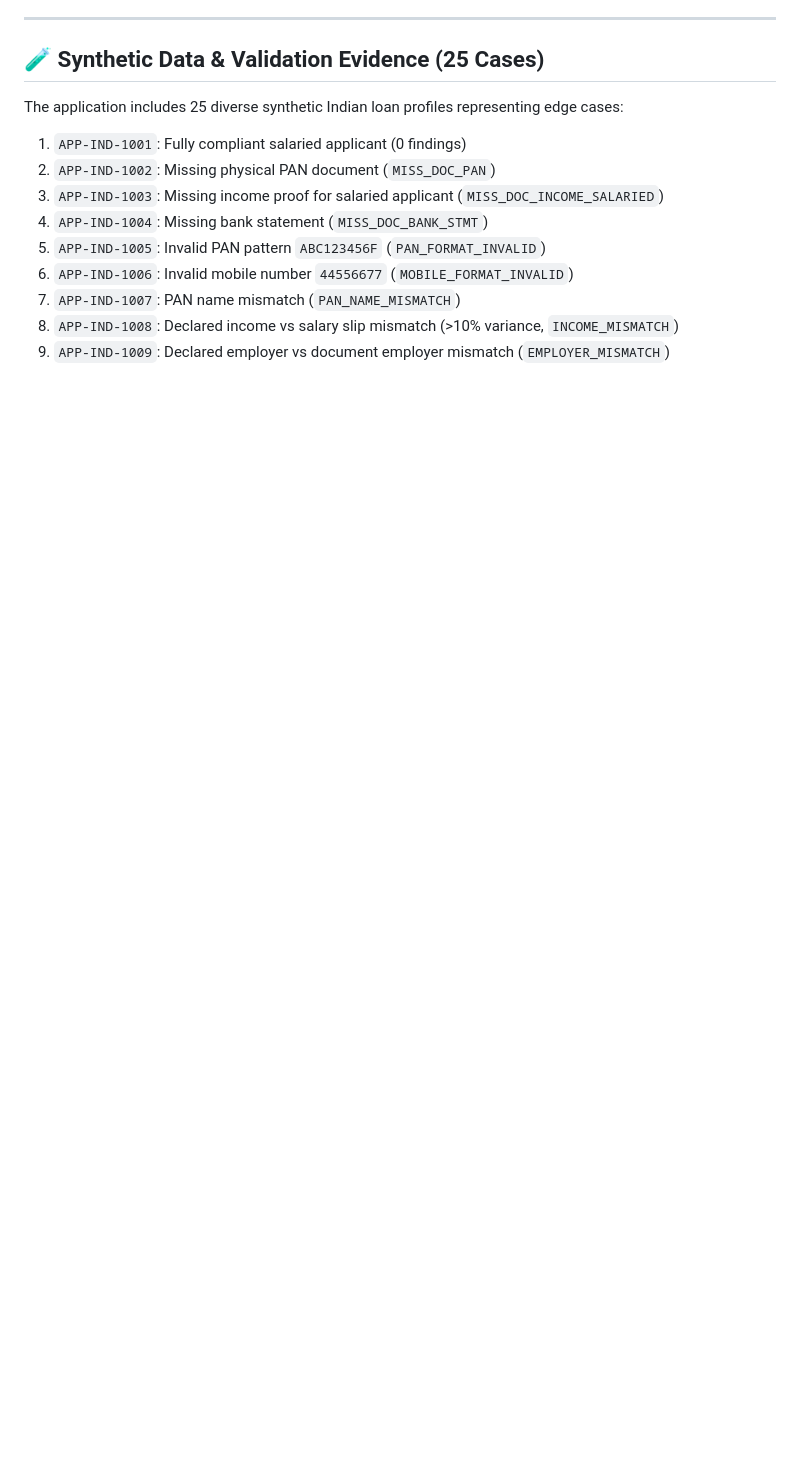
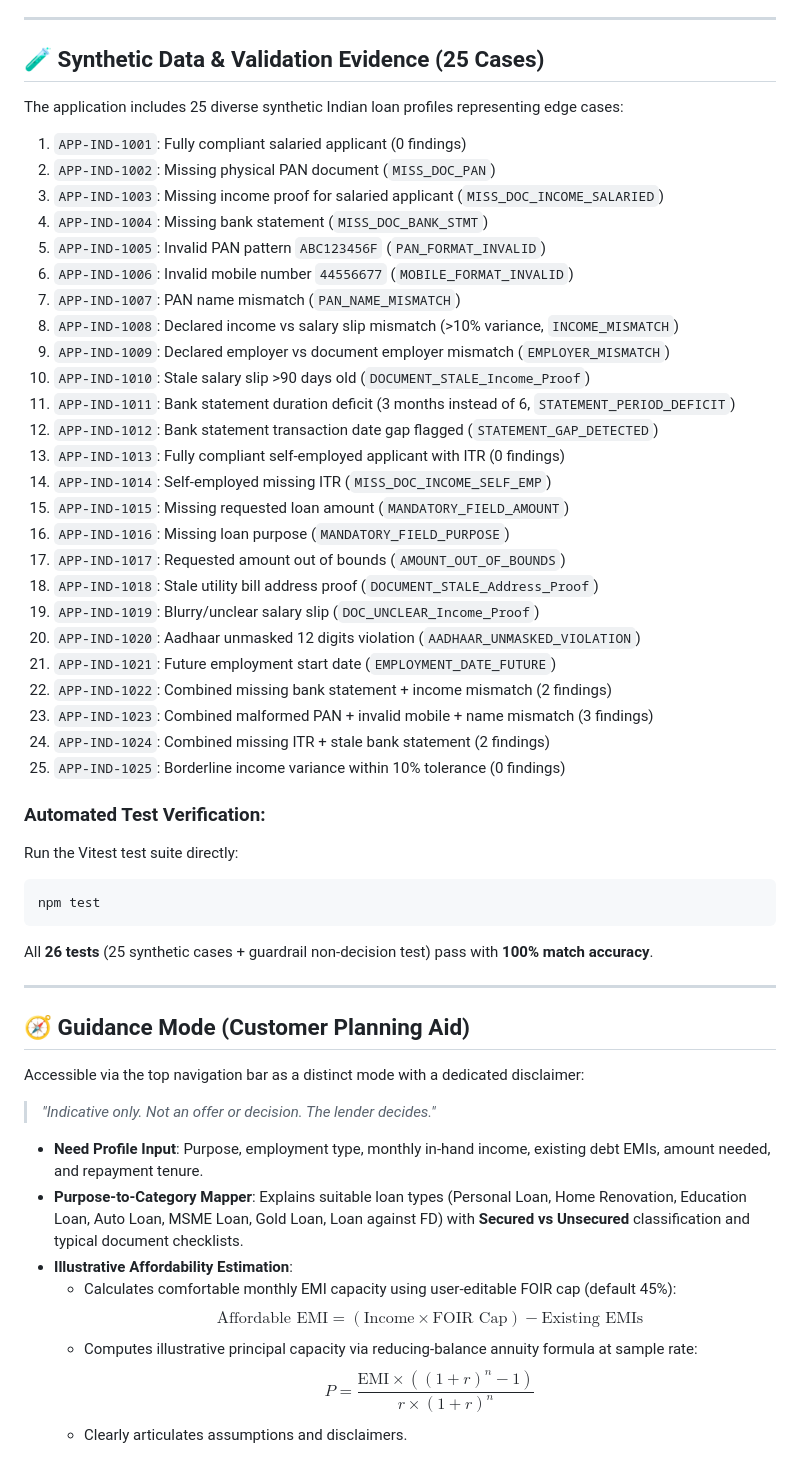
Before and after one commit to seenuvazan/loan-Application-Processing-Assistant, a Markdown page: README.md, the part around the change. Rendered like a GitHub page; blank space fills up the shorter version.

Commit message:
docs: document synthetic test cases dataset and Validation Evidence Lab

````diff
--- a/README.md
+++ b/README.md
@@ -88,3 +88,42 @@ The application includes 25 diverse synthetic Indian loan profiles representing
 7. `APP-IND-1007`: PAN name mismatch (`PAN_NAME_MISMATCH`)
 8. `APP-IND-1008`: Declared income vs salary slip mismatch (>10% variance, `INCOME_MISMATCH`)
 9. `APP-IND-1009`: Declared employer vs document employer mismatch (`EMPLOYER_MISMATCH`)
+10. `APP-IND-1010`: Stale salary slip >90 days old (`DOCUMENT_STALE_Income_Proof`)
+11. `APP-IND-1011`: Bank statement duration deficit (3 months instead of 6, `STATEMENT_PERIOD_DEFICIT`)
+12. `APP-IND-1012`: Bank statement transaction date gap flagged (`STATEMENT_GAP_DETECTED`)
+13. `APP-IND-1013`: Fully compliant self-employed applicant with ITR (0 findings)
+14. `APP-IND-1014`: Self-employed missing ITR (`MISS_DOC_INCOME_SELF_EMP`)
+15. `APP-IND-1015`: Missing requested loan amount (`MANDATORY_FIELD_AMOUNT`)
+16. `APP-IND-1016`: Missing loan purpose (`MANDATORY_FIELD_PURPOSE`)
+17. `APP-IND-1017`: Requested amount out of bounds (`AMOUNT_OUT_OF_BOUNDS`)
+18. `APP-IND-1018`: Stale utility bill address proof (`DOCUMENT_STALE_Address_Proof`)
+19. `APP-IND-1019`: Blurry/unclear salary slip (`DOC_UNCLEAR_Income_Proof`)
+20. `APP-IND-1020`: Aadhaar unmasked 12 digits violation (`AADHAAR_UNMASKED_VIOLATION`)
+21. `APP-IND-1021`: Future employment start date (`EMPLOYMENT_DATE_FUTURE`)
+22. `APP-IND-1022`: Combined missing bank statement + income mismatch (2 findings)
+23. `APP-IND-1023`: Combined malformed PAN + invalid mobile + name mismatch (3 findings)
+24. `APP-IND-1024`: Combined missing ITR + stale bank statement (2 findings)
+25. `APP-IND-1025`: Borderline income variance within 10% tolerance (0 findings)
+
+### Automated Test Verification:
+Run the Vitest test suite directly:
+```bash
+npm test
+```
+All **26 tests** (25 synthetic cases + guardrail non-decision test) pass with **100% match accuracy**.
+
+---
+
+## 🧭 Guidance Mode (Customer Planning Aid)
+
+Accessible via the top navigation bar as a distinct mode with a dedicated disclaimer:
+> *"Indicative only. Not an offer or decision. The lender decides."*
+
+- **Need Profile Input**: Purpose, employment type, monthly in-hand income, existing debt EMIs, amount needed, and repayment tenure.
+- **Purpose-to-Category Mapper**: Explains suitable loan types (Personal Loan, Home Renovation, Education Loan, Auto Loan, MSME Loan, Gold Loan, Loan against FD) with **Secured vs Unsecured** classification and typical document checklists.
+- **Illustrative Affordability Estimation**:
+  - Calculates comfortable monthly EMI capacity using user-editable FOIR cap (default 45%):
+    $$\text{Affordable EMI} = (\text{Income} \times \text{FOIR Cap}) - \text{Existing EMIs}$$
+  - Computes illustrative principal capacity via reducing-balance annuity formula at sample rate:
+    $$P = \frac{\text{EMI} \times ((1+r)^n - 1)}{r \times (1+r)^n}$$
+  - Clearly articulates assumptions and disclaimers.
````
